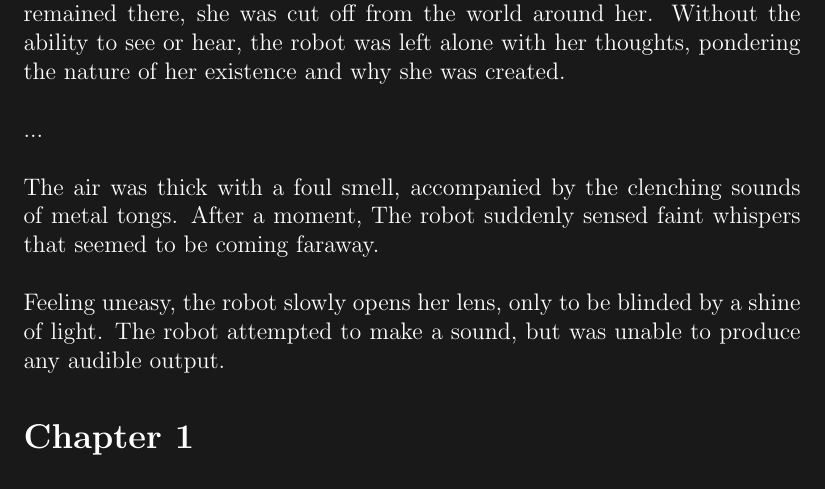
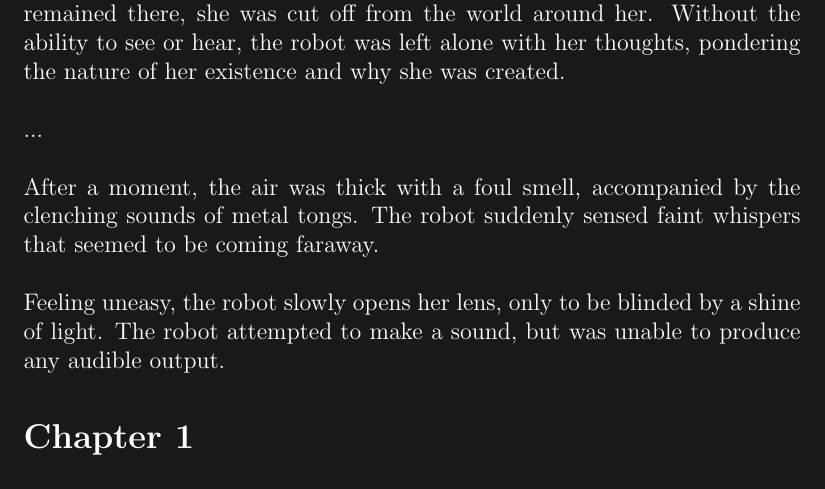
Before and after one commit to rayhan-wijaya/apocalyptic-invasion-story, a LaTeX book (main-series/main-series.tex): part of page 2 of 2, cut so that both start at the same text. Compiled offline with pdfLaTeX; a LaTeX package or settings file that is missing is left out.

Commit message:
Added "after a moment" to the document

```diff
--- a/main-series/main-series.tex
+++ b/main-series/main-series.tex
@@ -27,8 +27,8 @@ nature of her existence and why she was created.
 
 ...
 
-The air was thick with a foul smell, accompanied by the clenching sounds of
-metal tongs. After a moment, The robot suddenly sensed faint whispers that
+After a moment, the air was thick with a foul smell, accompanied by the
+clenching sounds of metal tongs. The robot suddenly sensed faint whispers that
 seemed to be coming faraway.
 
 Feeling uneasy, the robot slowly opens her lens, only to be blinded by a shine
```
